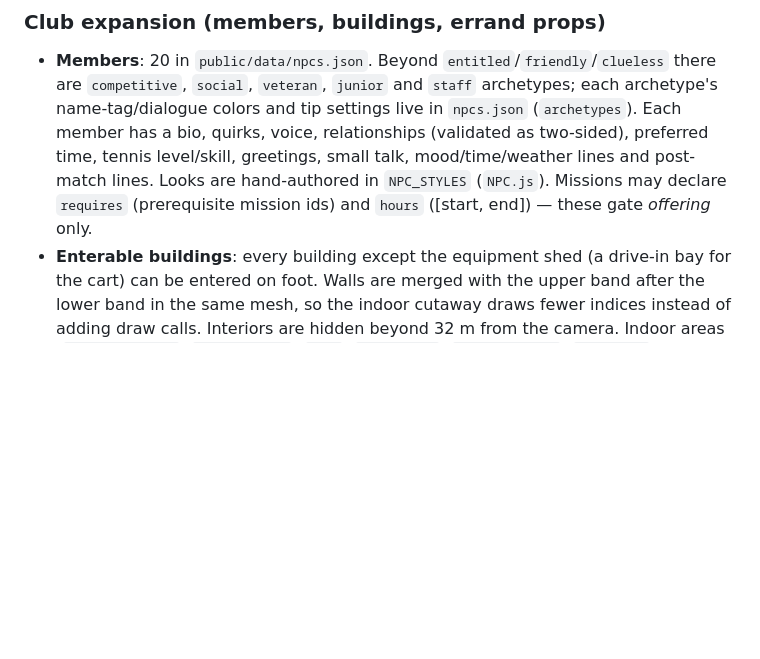
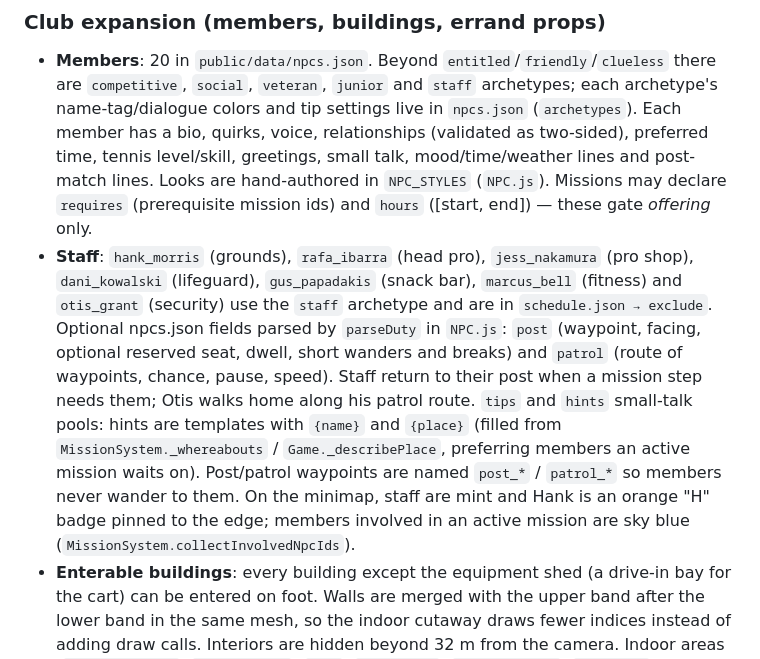
Before and after one commit to StrongHorse44/Tennis-Attendant-Simulator, a Markdown page: CLAUDE.md, the part around the change. Drawn GitHub-style; blank space fills up the shorter version.

Commit message:
Document staff posts, patrols, hints and minimap colors in CLAUDE.md
Co-Authored-By: Claude Opus 5.5 <noreply@anthropic.com>
Claude-Session: https://claude.ai/code/session_01FgVxdyayYhqDjsKnr2tadg

```diff
--- a/CLAUDE.md
+++ b/CLAUDE.md
@@ -138,6 +138,7 @@ There are no unit tests, linters or formatters. The deploy workflow runs `npm ru
 ### Club expansion (members, buildings, errand props)
 
 - **Members**: 20 in `public/data/npcs.json`. Beyond `entitled`/`friendly`/`clueless` there are `competitive`, `social`, `veteran`, `junior` and `staff` archetypes; each archetype's name-tag/dialogue colors and tip settings live in `npcs.json` (`archetypes`). Each member has a bio, quirks, voice, relationships (validated as two-sided), preferred time, tennis level/skill, greetings, small talk, mood/time/weather lines and post-match lines. Looks are hand-authored in `NPC_STYLES` (`NPC.js`). Missions may declare `requires` (prerequisite mission ids) and `hours` ([start, end]) — these gate *offering* only.
+- **Staff**: `hank_morris` (grounds), `rafa_ibarra` (head pro), `jess_nakamura` (pro shop), `dani_kowalski` (lifeguard), `gus_papadakis` (snack bar), `marcus_bell` (fitness) and `otis_grant` (security) use the `staff` archetype and are in `schedule.json → exclude`. Optional npcs.json fields parsed by `parseDuty` in `NPC.js`: `post` (waypoint, facing, optional reserved seat, dwell, short wanders and breaks) and `patrol` (route of waypoints, chance, pause, speed). Staff return to their post when a mission step needs them; Otis walks home along his patrol route. `tips` and `hints` small-talk pools: hints are templates with `{name}` and `{place}` (filled from `MissionSystem._whereabouts` / `Game._describePlace`, preferring members an active mission waits on). Post/patrol waypoints are named `post_*` / `patrol_*` so members never wander to them. On the minimap, staff are mint and Hank is an orange "H" badge pinned to the edge; members involved in an active mission are sky blue (`MissionSystem.collectInvolvedNpcIds`).
 - **Enterable buildings**: every building except the equipment shed (a drive-in bay for the cart) can be entered on foot. Walls are merged with the upper band after the lower band in the same mesh, so the indoor cutaway draws fewer indices instead of adding draw calls. Interiors are hidden beyond 32 m from the camera. Indoor areas (`clubhouseLobby`, `memberLounge`, `cafe`, `lockerRoom`, `fitnessCenter`, `poolHouse`) and `pool` are detected before the patio in `Game._detectCurrentArea` and are valid mission targets (`INDOOR_AREAS` / `OUTDOOR_EXTRA_AREAS` in `MissionValidation.js`). NPCs route through doors via `NavRooms.js`.
 - **Errand props**: `ItemProps` shows each pickup item at its spot while the step is current, attaches carried items to the player's hand bones (or the cart's bag rack/seat), and sets items down at the delivery spot for 20 s. Resting spots are data in `map.json` → `itemSpots`, keyed `<area>_<pickup|deliver>[_<itemId>]` with `x, y, z, rot`. If you move a counter, table or bench, move its spot too.
 
```
